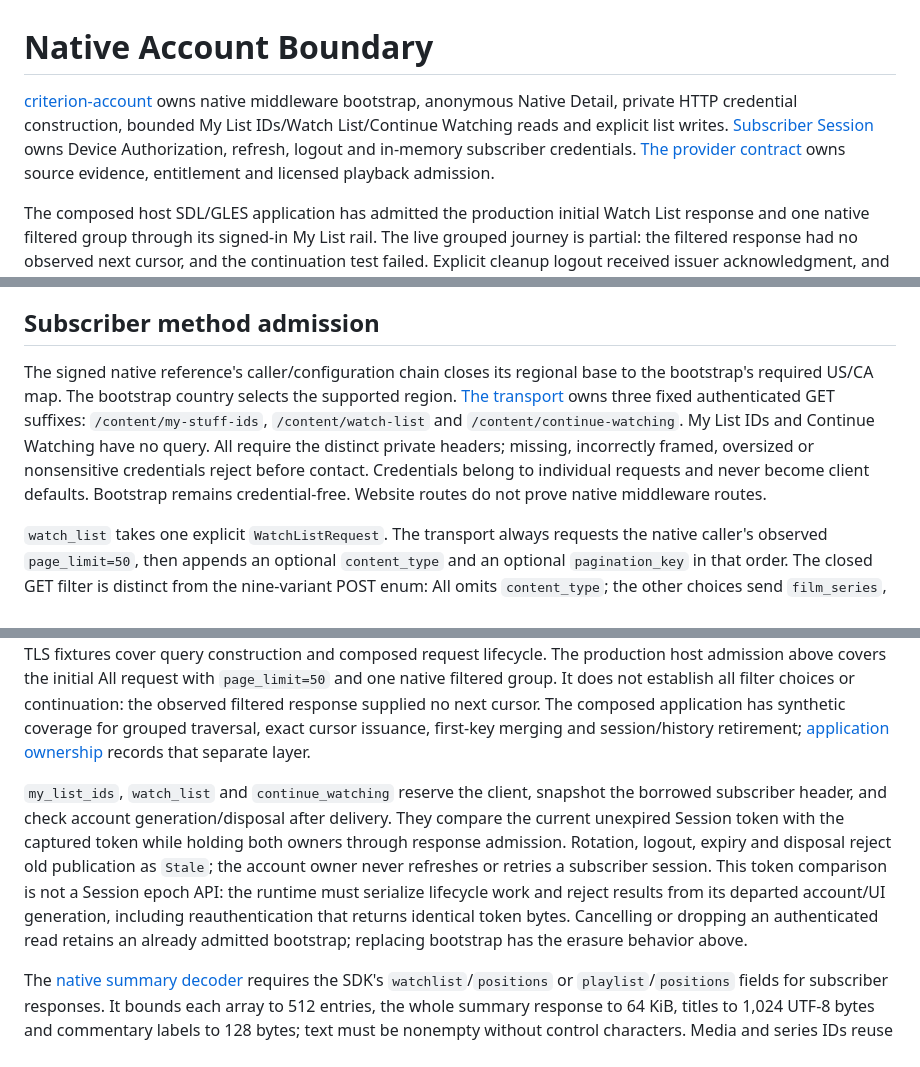
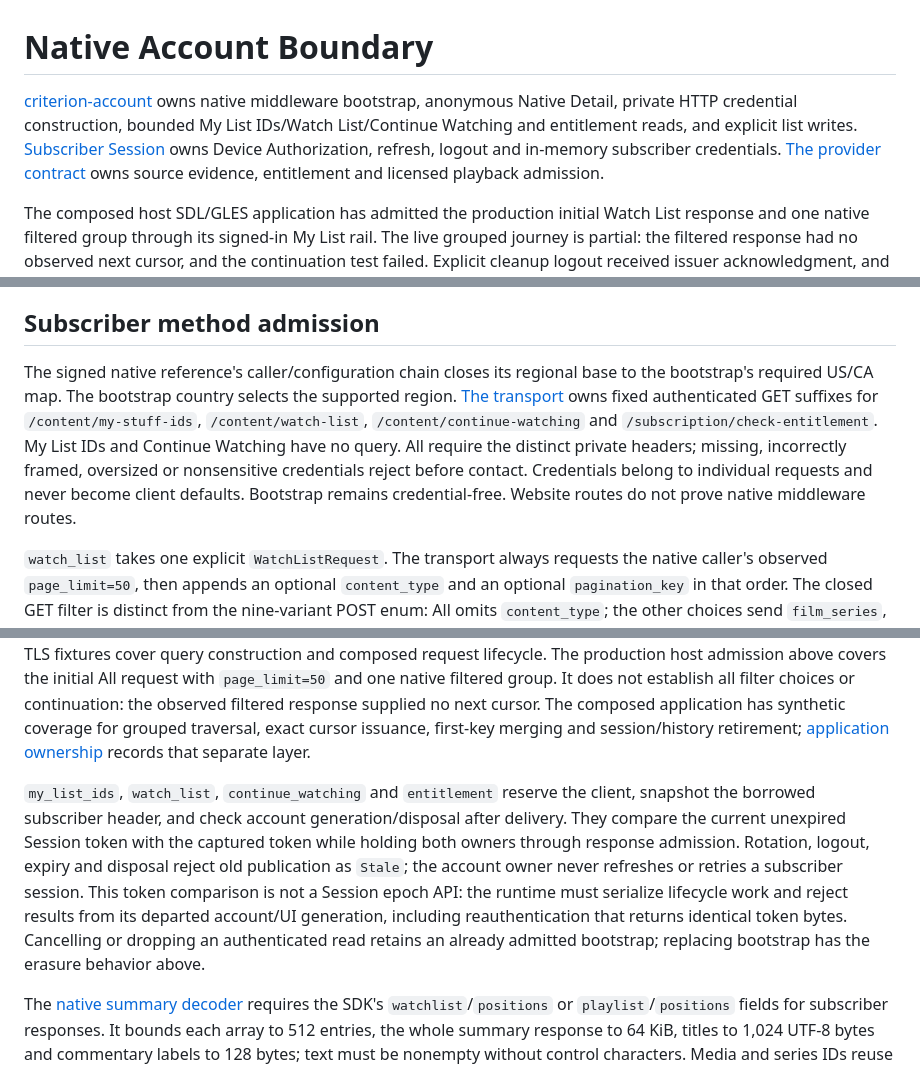
Before and after one commit to mikestopcontinues/criterion-webos, a Markdown page: docs/account.md, 3 parts joined by grey strips. Rendered like a GitHub page.

Commit message:
Document typed entitlement reads and remaining player admission

```diff
--- a/docs/account.md
+++ b/docs/account.md
@@ -1,6 +1,6 @@
 # Native Account Boundary
 
-[criterion-account](../crates/criterion-account/src/lib.rs) owns native middleware bootstrap, anonymous Native Detail, private HTTP credential construction, bounded My List IDs/Watch List/Continue Watching reads and explicit list writes. [Subscriber Session](session.md) owns Device Authorization, refresh, logout and in-memory subscriber credentials. [The provider contract](provider-contract.md) owns source evidence, entitlement and licensed playback admission.
+[criterion-account](../crates/criterion-account/src/lib.rs) owns native middleware bootstrap, anonymous Native Detail, private HTTP credential construction, bounded My List IDs/Watch List/Continue Watching and entitlement reads, and explicit list writes. [Subscriber Session](session.md) owns Device Authorization, refresh, logout and in-memory subscriber credentials. [The provider contract](provider-contract.md) owns source evidence, entitlement and licensed playback admission.
 
 The composed host SDL/GLES application has admitted the production initial Watch List response and one native filtered group through its signed-in My List rail. The live grouped journey is partial: the filtered response had no observed next cursor, and the continuation test failed. Explicit cleanup logout received issuer acknowledgment, and the application disposed its private view, work and resources. Temporary activation captures were removed; no private list contents or credentials were retained, and no list, progress or playback mutation was made. This establishes the initial read, that one filtered group and host navigation/lifecycle. Other filters, actual continuation, list writes, other subscriber methods, live refresh/rotation, secure persistence, entitlement and C4 execution remain unadmitted.
 
@@ -22,11 +22,11 @@ The [transport](../crates/criterion-account/src/transport.rs) verifies TLS with
 
 ## Subscriber method admission
 
-The signed native reference's caller/configuration chain closes its regional base to the bootstrap's required US/CA map. The bootstrap country selects the supported region. [The transport](../crates/criterion-account/src/transport.rs) owns three fixed authenticated GET suffixes: `/content/my-stuff-ids`, `/content/watch-list` and `/content/continue-watching`. My List IDs and Continue Watching have no query. All require the distinct private headers; missing, incorrectly framed, oversized or nonsensitive credentials reject before contact. Credentials belong to individual requests and never become client defaults. Bootstrap remains credential-free. Website routes do not prove native middleware routes.
+The signed native reference's caller/configuration chain closes its regional base to the bootstrap's required US/CA map. The bootstrap country selects the supported region. [The transport](../crates/criterion-account/src/transport.rs) owns fixed authenticated GET suffixes for `/content/my-stuff-ids`, `/content/watch-list`, `/content/continue-watching` and `/subscription/check-entitlement`. My List IDs and Continue Watching have no query. All require the distinct private headers; missing, incorrectly framed, oversized or nonsensitive credentials reject before contact. Credentials belong to individual requests and never become client defaults. Bootstrap remains credential-free. Website routes do not prove native middleware routes.
 
 `watch_list` takes one explicit `WatchListRequest`. The transport always requests the native caller's observed `page_limit=50`, then appends an optional `content_type` and an optional `pagination_key` in that order. The closed GET filter is distinct from the nine-variant POST enum: All omits `content_type`; the other choices send `film_series`, `collection`, `original_franchise`, `supplement` or `category`. A returned cursor can be supplied unchanged for one continuation request. The maintained URL encoder percent-encodes the raw value once, with spaces normalized to `%20`; literal plus and percent become `%2B` and `%25`, and non-ASCII text uses uppercase UTF-8 escapes. No query body, sort, offset or page number is invented. The fixed 50 is a caller policy, not a proved server maximum. Verified TLS fixtures cover query construction and composed request lifecycle. The production host admission above covers the initial All request with `page_limit=50` and one native filtered group. It does not establish all filter choices or continuation: the observed filtered response supplied no next cursor. The composed application has synthetic coverage for grouped traversal, exact cursor issuance, first-key merging and session/history retirement; [application ownership](application.md) records that separate layer.
 
-`my_list_ids`, `watch_list` and `continue_watching` reserve the client, snapshot the borrowed subscriber header, and check account generation/disposal after delivery. They compare the current unexpired Session token with the captured token while holding both owners through response admission. Rotation, logout, expiry and disposal reject old publication as `Stale`; the account owner never refreshes or retries a subscriber session. This token comparison is not a Session epoch API: the runtime must serialize lifecycle work and reject results from its departed account/UI generation, including reauthentication that returns identical token bytes. Cancelling or dropping an authenticated read retains an already admitted bootstrap; replacing bootstrap has the erasure behavior above.
+`my_list_ids`, `watch_list`, `continue_watching` and `entitlement` reserve the client, snapshot the borrowed subscriber header, and check account generation/disposal after delivery. They compare the current unexpired Session token with the captured token while holding both owners through response admission. Rotation, logout, expiry and disposal reject old publication as `Stale`; the account owner never refreshes or retries a subscriber session. This token comparison is not a Session epoch API: the runtime must serialize lifecycle work and reject results from its departed account/UI generation, including reauthentication that returns identical token bytes. Cancelling or dropping an authenticated read retains an already admitted bootstrap; replacing bootstrap has the erasure behavior above.
 
 The [native summary decoder](../crates/criterion-account/src/native_wire.rs) requires the SDK's `watchlist`/`positions` or `playlist`/`positions` fields for subscriber responses. It bounds each array to 512 entries, the whole summary response to 64 KiB, titles to 1,024 UTF-8 bytes and commentary labels to 128 bytes; text must be nonempty without control characters. Media and series IDs reuse the provider's validated eight-character ASCII alphanumeric type. These admission bounds are application policy, not claimed native SDK restrictions. Unknown fields are discarded, including media/source/license URLs. Debug output retains only coarse kinds/counts. Response records, nested positions and paging require objects through streaming Serde map admission; arrays remain valid only for the declared collection fields. [Anonymous Detail](#anonymous-detail) has its own aggregate decoder policy.
 
```
Also changed, not shown: other parts of docs/account.md (+6 -0 lines), TASKS.md (+1 -1 lines), docs/application.md (+2 -0 lines).
